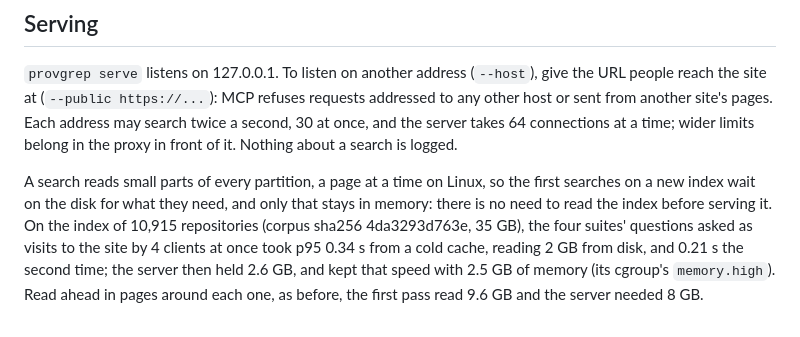
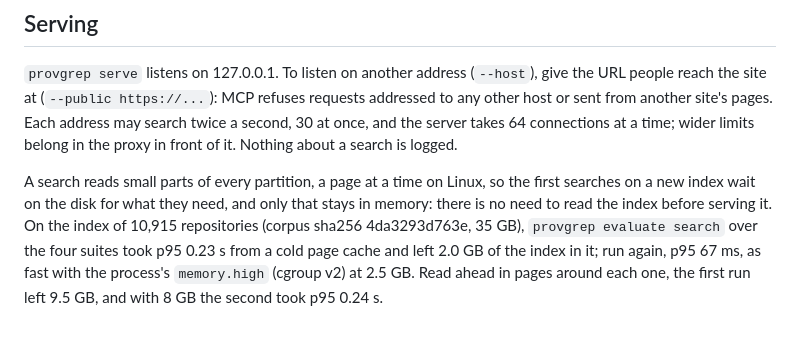
Before and after one commit to jjaroztegi/provgrep, a Markdown page: docs/build.md, the part around the change. Drawn GitHub-style.

Commit message:
docs(build): numbers that provgrep evaluate search reproduces

```diff
--- a/docs/build.md
+++ b/docs/build.md
@@ -56,7 +56,7 @@ about a search is logged.
 A search reads small parts of every partition, a page at a time on Linux, so the first searches on
 a new index wait on the disk for what they need, and only that stays in memory: there is no need to
 read the index before serving it. On the index of 10,915 repositories (corpus sha256
-4da3293d763e, 35 GB), the four suites' questions asked as visits to the site by 4 clients at once
-took p95 0.34 s from a cold cache, reading 2 GB from disk, and 0.21 s the second time; the server
-then held 2.6 GB, and kept that speed with 2.5 GB of memory (its cgroup's `memory.high`). Read
-ahead in pages around each one, as before, the first pass read 9.6 GB and the server needed 8 GB.
+4da3293d763e, 35 GB), `provgrep evaluate search` over the four suites took p95 0.23 s from a cold
+page cache and left 2.0 GB of the index in it; run again, p95 67 ms, as fast with the process's
+`memory.high` (cgroup v2) at 2.5 GB. Read ahead in pages around each one, the first run left
+9.5 GB, and with 8 GB the second took p95 0.24 s.
```
